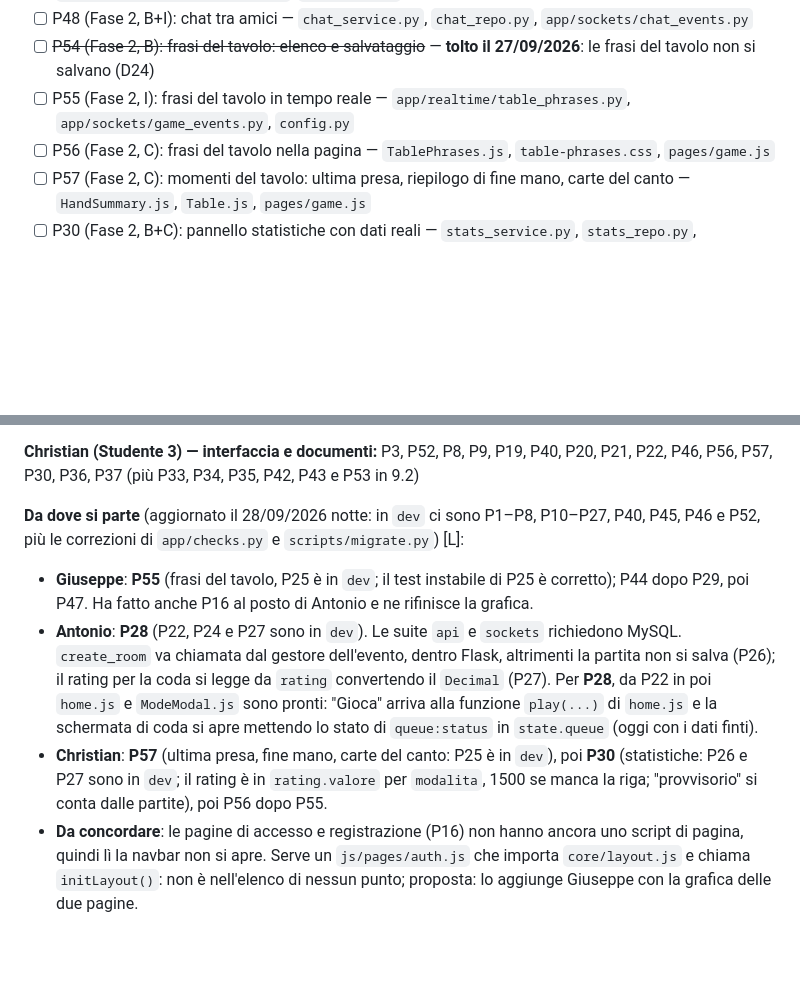
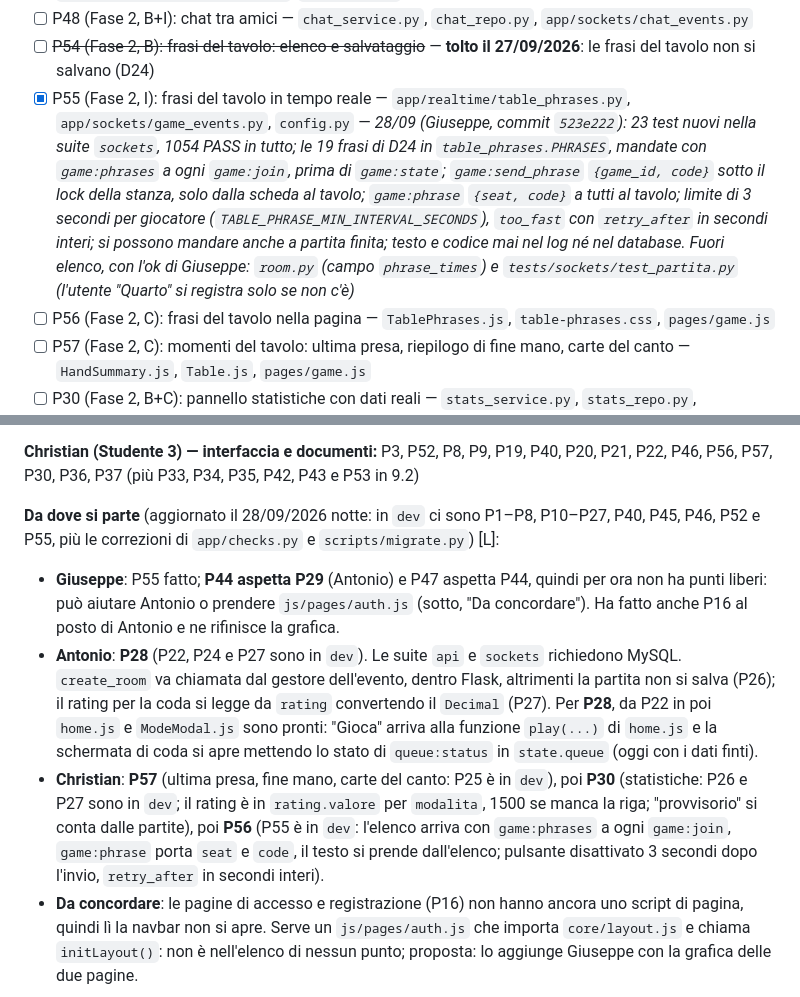
Before and after one commit to zChrees/cinquecento, a Markdown page: SCALETTA.md, 2 parts joined by grey strips. Drawn GitHub-style; blank space fills up the shorter version.

Commit message:
Registra P55
Co-Authored-By: Claude Opus 5.5 <noreply@anthropic.com>

```diff
--- a/SCALETTA.md
+++ b/SCALETTA.md
@@ -71,7 +71,7 @@ Una web-app per giocare online a **Cinquecento**, variante siciliana, con le car
 - [ ] P47 (Fase 2, I): amici online e inviti a partita — `app/realtime/invites.py`, `app/sockets/friends_events.py`, `ModeModal.js`
 - [ ] P48 (Fase 2, B+I): chat tra amici — `chat_service.py`, `chat_repo.py`, `app/sockets/chat_events.py`
 - [ ] ~~P54 (Fase 2, B): frasi del tavolo: elenco e salvataggio~~ — **tolto il 27/09/2026**: le frasi del tavolo non si salvano (D24)
-- [ ] P55 (Fase 2, I): frasi del tavolo in tempo reale — `app/realtime/table_phrases.py`, `app/sockets/game_events.py`, `config.py`
+- [x] P55 (Fase 2, I): frasi del tavolo in tempo reale — `app/realtime/table_phrases.py`, `app/sockets/game_events.py`, `config.py` — *28/09 (Giuseppe, commit `523e222`): 23 test nuovi nella suite `sockets`, 1054 PASS in tutto; le 19 frasi di D24 in `table_phrases.PHRASES`, mandate con `game:phrases` a ogni `game:join`, prima di `game:state`; `game:send_phrase` `{game_id, code}` sotto il lock della stanza, solo dalla scheda al tavolo; `game:phrase` `{seat, code}` a tutti al tavolo; limite di 3 secondi per giocatore (`TABLE_PHRASE_MIN_INTERVAL_SECONDS`), `too_fast` con `retry_after` in secondi interi; si possono mandare anche a partita finita; testo e codice mai nel log né nel database. Fuori elenco, con l'ok di Giuseppe: `room.py` (campo `phrase_times`) e `tests/sockets/test_partita.py` (l'utente "Quarto" si registra solo se non c'è)*
 - [ ] P56 (Fase 2, C): frasi del tavolo nella pagina — `TablePhrases.js`, `table-phrases.css`, `pages/game.js`
 - [ ] P57 (Fase 2, C): momenti del tavolo: ultima presa, riepilogo di fine mano, carte del canto — `HandSummary.js`, `Table.js`, `pages/game.js`
 - [ ] P30 (Fase 2, B+C): pannello statistiche con dati reali — `stats_service.py`, `stats_repo.py`, `StatsPanel.js`
@@ -637,10 +637,10 @@ Due studenti che lavorano in parallelo non toccano mai gli stessi file. Vale anc
 
 **Christian (Studente 3) — interfaccia e documenti:** P3, P52, P8, P9, P19, P40, P20, P21, P22, P46, P56, P57, P30, P36, P37 (più P33, P34, P35, P42, P43 e P53 in 9.2)
 
-**Da dove si parte** (aggiornato il 28/09/2026 notte: in `dev` ci sono P1–P8, P10–P27, P40, P45, P46 e P52, più le correzioni di `app/checks.py` e `scripts/migrate.py`) [L]:
-- **Giuseppe**: **P55** (frasi del tavolo, P25 è in `dev`; il test instabile di P25 è corretto); P44 dopo P29, poi P47. Ha fatto anche P16 al posto di Antonio e ne rifinisce la grafica.
+**Da dove si parte** (aggiornato il 28/09/2026 notte: in `dev` ci sono P1–P8, P10–P27, P40, P45, P46, P52 e P55, più le correzioni di `app/checks.py` e `scripts/migrate.py`) [L]:
+- **Giuseppe**: P55 fatto; **P44 aspetta P29** (Antonio) e P47 aspetta P44, quindi per ora non ha punti liberi: può aiutare Antonio o prendere `js/pages/auth.js` (sotto, "Da concordare"). Ha fatto anche P16 al posto di Antonio e ne rifinisce la grafica.
 - **Antonio**: **P28** (P22, P24 e P27 sono in `dev`). Le suite `api` e `sockets` richiedono MySQL. `create_room` va chiamata dal gestore dell'evento, dentro Flask, altrimenti la partita non si salva (P26); il rating per la coda si legge da `rating` convertendo il `Decimal` (P27). Per **P28**, da P22 in poi `home.js` e `ModeModal.js` sono pronti: "Gioca" arriva alla funzione `play(...)` di `home.js` e la schermata di coda si apre mettendo lo stato di `queue:status` in `state.queue` (oggi con i dati finti).
-- **Christian**: **P57** (ultima presa, fine mano, carte del canto: P25 è in `dev`), poi **P30** (statistiche: P26 e P27 sono in `dev`; il rating è in `rating.valore` per `modalita`, 1500 se manca la riga; "provvisorio" si conta dalle partite), poi P56 dopo P55.
+- **Christian**: **P57** (ultima presa, fine mano, carte del canto: P25 è in `dev`), poi **P30** (statistiche: P26 e P27 sono in `dev`; il rating è in `rating.valore` per `modalita`, 1500 se manca la riga; "provvisorio" si conta dalle partite), poi **P56** (P55 è in `dev`: l'elenco arriva con `game:phrases` a ogni `game:join`, `game:phrase` porta `seat` e `code`, il testo si prende dall'elenco; pulsante disattivato 3 secondi dopo l'invio, `retry_after` in secondi interi).
 - **Da concordare**: le pagine di accesso e registrazione (P16) non hanno ancora uno script di pagina, quindi lì la navbar non si apre. Serve un `js/pages/auth.js` che importa `core/layout.js` e chiama `initLayout()`: non è nell'elenco di nessun punto; proposta: lo aggiunge Giuseppe con la grafica delle due pagine.
 
 | Punto | Chi | File condivisi con punti di altri studenti | Attende (già in `dev`) |
```
Also changed, not shown: CLAUDE.md (+3 -2 lines), christian.md (+3 -3 lines).
